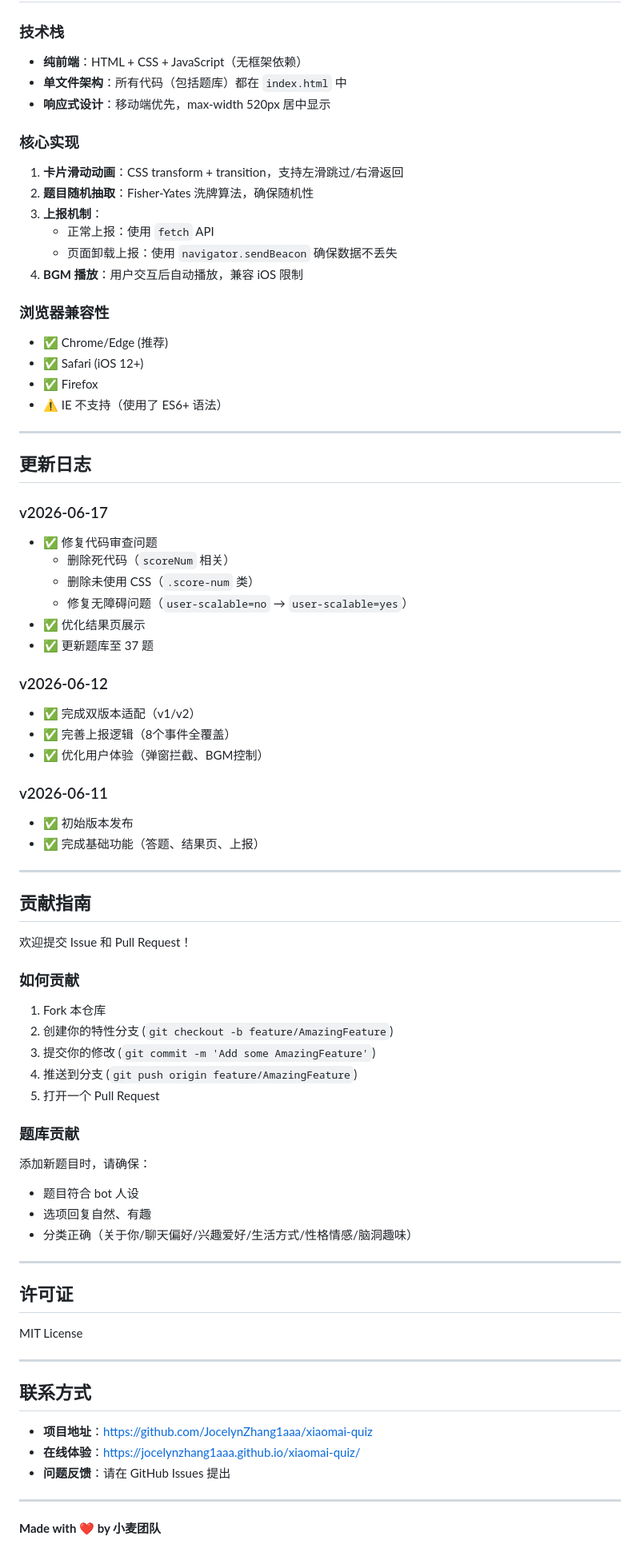
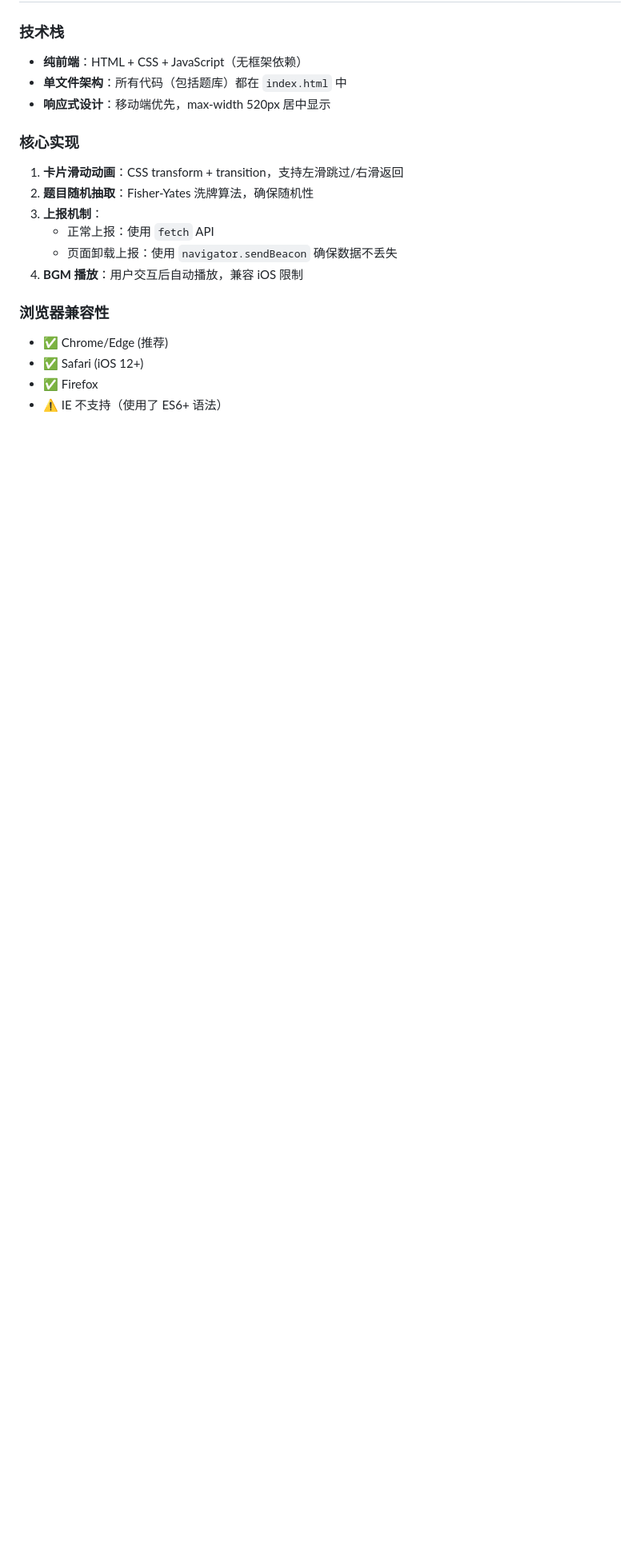
Before and after one commit to JocelynZhang1aaa/xiaomai-quiz, a Markdown page: README.md, the part around one of its changes. Shown at 80% size. GitHub-like rendering; blank space fills up the shorter version.

```diff
--- a/README.md
+++ b/README.md
@@ -162,63 +149,3 @@ POST https://testuniuni.html5.qq.com/api/external-report/reportExternal
 - ✅ Safari (iOS 12+)
 - ✅ Firefox
 - ⚠️ IE 不支持（使用了 ES6+ 语法）
-
----
-
-## 更新日志
-
-### v2026-06-17
-- ✅ 修复代码审查问题
-  - 删除死代码（`scoreNum` 相关）
-  - 删除未使用 CSS（`.score-num` 类）
-  - 修复无障碍问题（`user-scalable=no` → `user-scalable=yes`）
-- ✅ 优化结果页展示
-- ✅ 更新题库至 37 题
-
-### v2026-06-12
-- ✅ 完成双版本适配（v1/v2）
-- ✅ 完善上报逻辑（8个事件全覆盖）
-- ✅ 优化用户体验（弹窗拦截、BGM控制）
-
-### v2026-06-11
-- ✅ 初始版本发布
-- ✅ 完成基础功能（答题、结果页、上报）
-
----
-
-## 贡献指南
-
-欢迎提交 Issue 和 Pull Request！
-
-### 如何贡献
-
-1. Fork 本仓库
-2. 创建你的特性分支 (`git checkout -b feature/AmazingFeature`)
-3. 提交你的修改 (`git commit -m 'Add some AmazingFeature'`)
-4. 推送到分支 (`git push origin feature/AmazingFeature`)
-5. 打开一个 Pull Request
-
-### 题库贡献
-
-添加新题目时，请确保：
-- 题目符合 bot 人设
-- 选项回复自然、有趣
-- 分类正确（关于你/聊天偏好/兴趣爱好/生活方式/性格情感/脑洞趣味）
-
----
-
-## 许可证
-
-MIT License
-
----
-
-## 联系方式
-
-- **项目地址**：https://github.com/JocelynZhang1aaa/xiaomai-quiz
-- **在线体验**：https://jocelynzhang1aaa.github.io/xiaomai-quiz/
-- **问题反馈**：请在 GitHub Issues 提出
-
----
-
-**Made with ❤️ by 小麦团队**
```
Also changed, not shown: other parts of README.md (+0 -13 lines).
